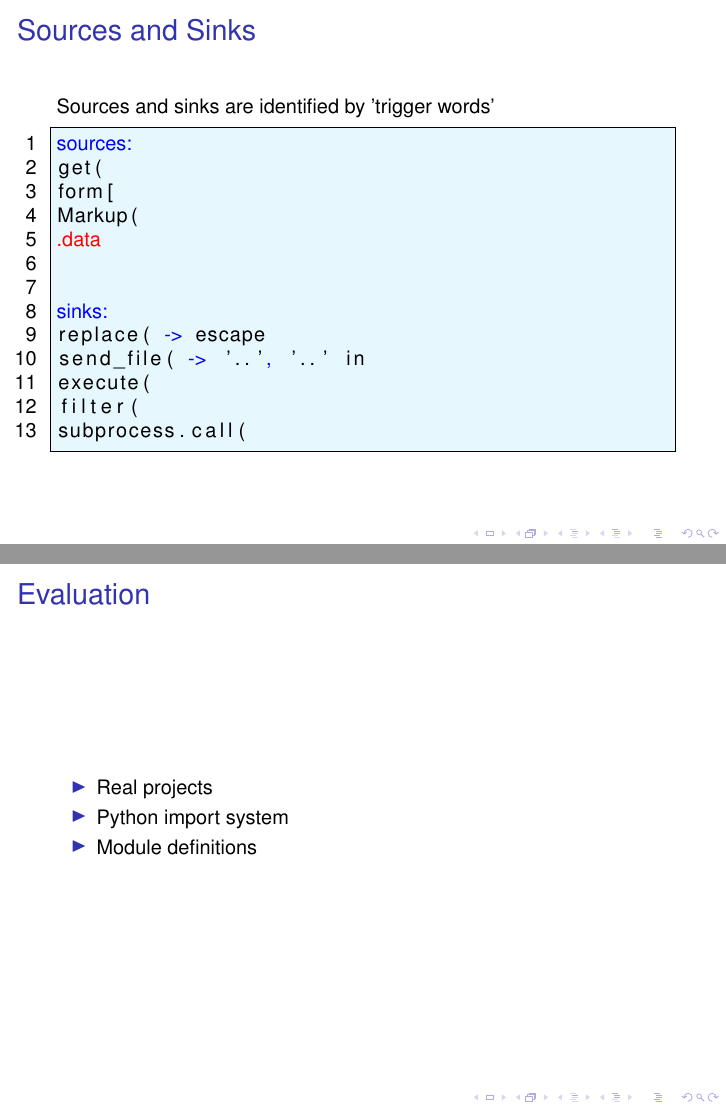
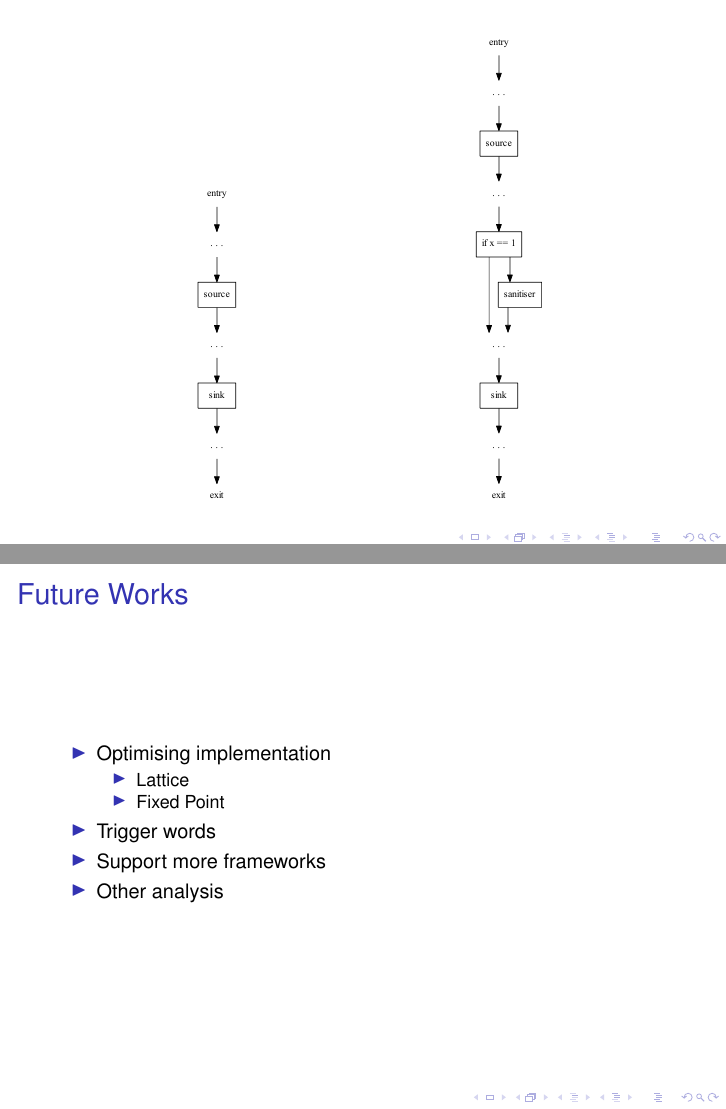
Before and after one commit to SW10IoT/presentation, LaTeX slides (presentation.tex, which reads slides/evaluation.tex, slides/vulnerabilities.tex): pages 43 and 48 of 49 before the commit and pages 43 and 49 of 50 after it, joined at a grey line. Compiled offline with pdfLaTeX; a LaTeX package or settings file that is missing is left out.

Commit message:
Future works and vuknerabilities

```diff
--- a/slides/evaluation.tex
+++ b/slides/evaluation.tex
@@ -1,7 +1,12 @@
-\begin{frame}{Evaluation}
+\begin{frame}{Future Works}
   \begin{itemize}
-  \item Real projects
-  \item Python import system
-  \item Module definitions
+  \item Optimising implementation
+    \begin{itemize}
+    \item Lattice
+    \item Fixed Point
+    \end{itemize}
+  \item Trigger words
+  \item Support more frameworks
+  \item Other analysis
   \end{itemize}
 \end{frame}
--- a/slides/vulnerabilities.tex
+++ b/slides/vulnerabilities.tex
@@ -4,6 +4,21 @@
     \node at (current page.center) {\resizebox{!}{\textheight}{ \input{graphics/implementation_overview_vulnerabilities.tikz}}};
   \end{tikzpicture}
 \end{frame}
+
+\begin{frame}[plain]
+  \begin{figure}
+    \begin{subfigure}[b]{0.45\textwidth}
+      \centering
+    \includegraphics[scale=0.35]{graphics/unsanitised.pdf}
+  \end{subfigure}
+  ~
+  \begin{subfigure}[b]{0.45\textwidth}
+    \centering
+    \includegraphics[scale=0.35]{graphics/sanitised_with_flow.pdf}
+  \end{subfigure}
+\end{figure}
+\end{frame}
+
 
 \begin{frame}[fragile]{Sources and Sinks}
   Sources and sinks are identified by 'trigger words'
```
Also changed, not shown: graphics/sanitised_with_flow.pdf (added), graphics/unsanitised.pdf (added).
